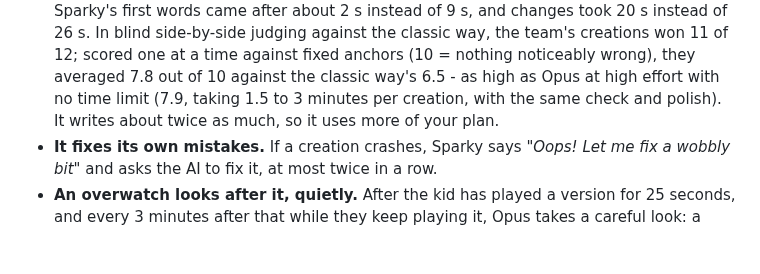
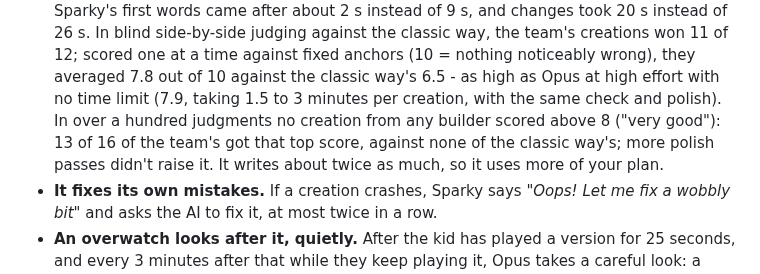
Before and after one commit to F286/build-buddy, a Markdown page: README.md, the part around the change. Rendered like a GitHub page; blank space fills up the shorter version.

Commit message:
README: no creation from any builder scored above 8 in over a hundred judgments
Co-Authored-By: Claude Opus 5.5 <noreply@anthropic.com>
Claude-Session: https://claude.ai/code/session_01XrtBy5o4v8UbLXrxWFvXRW

```diff
--- a/README.md
+++ b/README.md
@@ -267,8 +267,10 @@ Buddy changes.
   In blind side-by-side judging against the classic way, the team's creations won 11 of 12; scored
   one at a time against fixed anchors (10 = nothing noticeably wrong), they averaged 7.8 out of 10
   against the classic way's 6.5 - as high as Opus at high effort with no time limit (7.9, taking 1.5
-  to 3 minutes per creation, with the same check and polish). It writes about twice as much, so it
-  uses more of your plan.
+  to 3 minutes per creation, with the same check and polish). In over a hundred judgments no
+  creation from any builder scored above 8 ("very good"): 13 of 16 of the team's got that top
+  score, against none of the classic way's; more polish passes didn't raise it. It writes about
+  twice as much, so it uses more of your plan.
 - **It fixes its own mistakes.** If a creation crashes, Sparky says *"Oops! Let me fix a wobbly bit"*
   and asks the AI to fix it, at most twice in a row.
 - **An overwatch looks after it, quietly.** After the kid has played a version for 25 seconds, and
```
